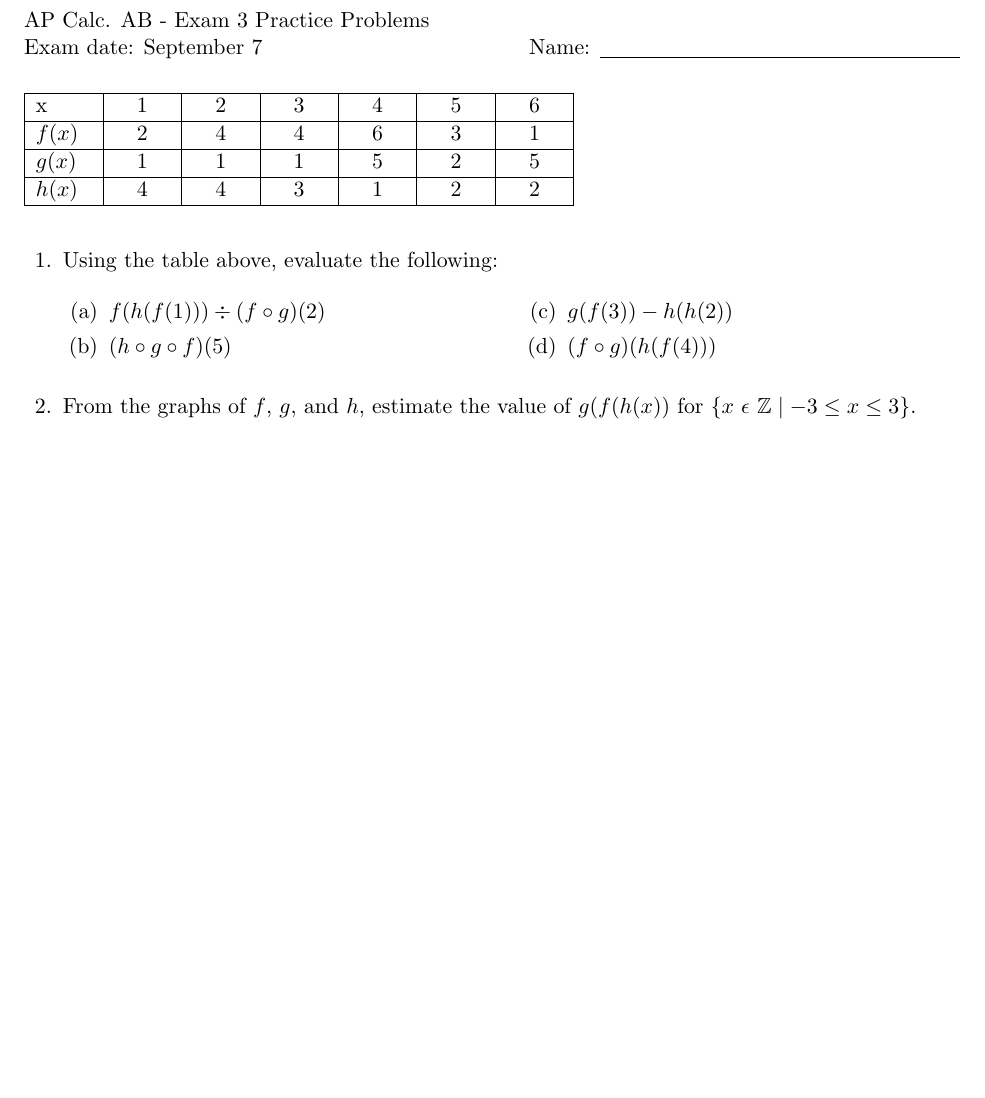
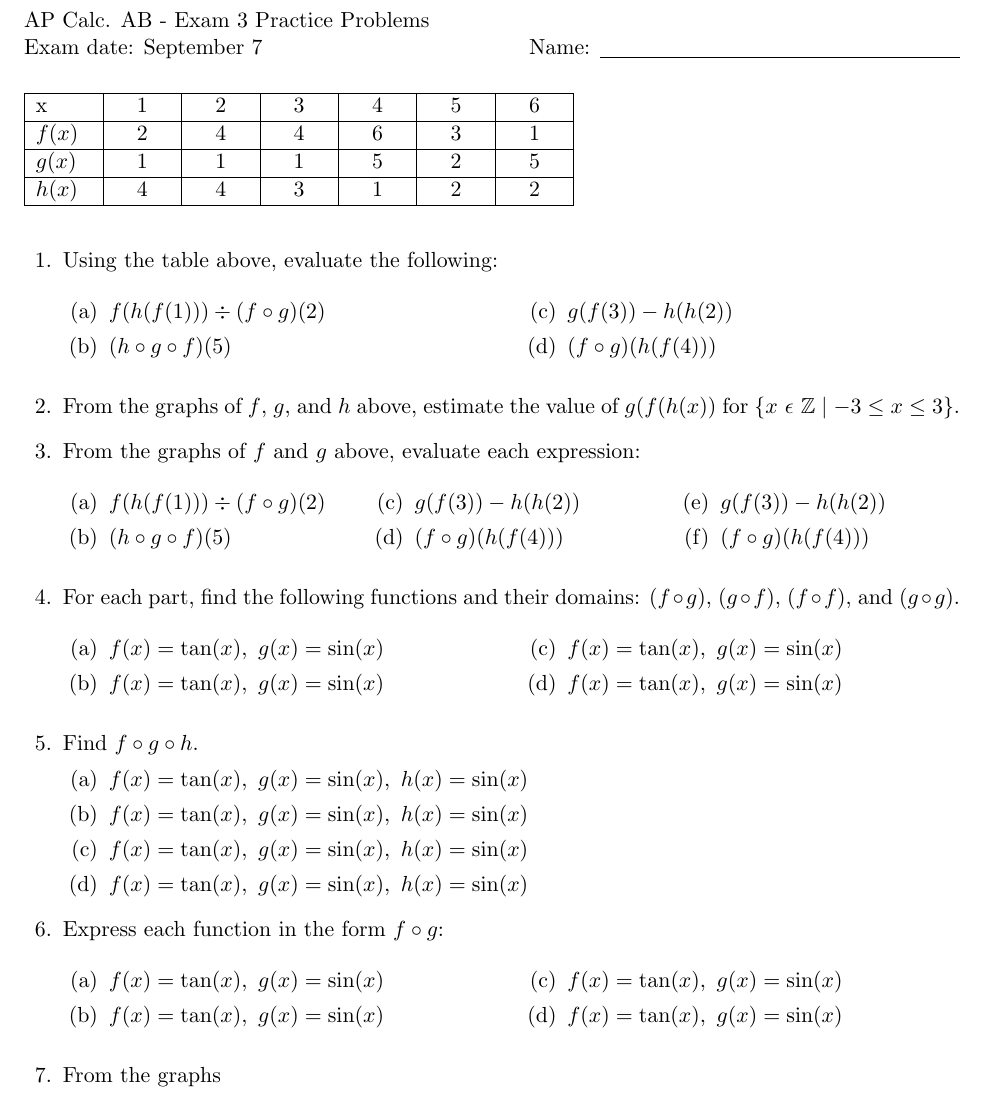
Before and after one commit to philosolog/Calculus-Resources, a LaTeX problem sheet (Exams/3/Practice/main.tex): part of the page, cut so that both start at the same text, the shorter picture padded with empty space. Compiled offline with pdfLaTeX.

Commit message:
update main.pdf and main.tex

```diff
--- a/Exams/3/Practice/main.tex
+++ b/Exams/3/Practice/main.tex
@@ -38,6 +38,48 @@
 		\end{parts}
 	\end{multicols}
 
-	\question From the graphs of $f$, $g$, and $h$, estimate the value of $g(f(h(x))$ for $\{x\hspace{0.125cm}\epsilon\hspace{0.125cm}\mathbb{Z} \mid -3\leq x\leq 3\}$. % TODO: Add the graph...
+	\question From the graphs of $f$, $g$, and $h$ above, estimate the value of $g(f(h(x))$ for $\{x\hspace{0.125cm}\epsilon\hspace{0.125cm}\mathbb{Z} \mid -3\leq x\leq 3\}$. % TODO: Add the graph...
+
+	\question From the graphs of $f$ and $g$ above, evaluate each expression:
+	\begin{multicols}{3}
+		\begin{parts}
+			\part $f(h(f(1)))\div (f\circ g)(2)$
+			\part $(h\circ g \circ f)(5)$
+			\part $g(f(3))-h(h(2))$
+			\part $(f\circ g)(h(f(4)))$
+			\part $g(f(3))-h(h(2))$
+			\part $(f\circ g)(h(f(4)))$
+		\end{parts}
+	\end{multicols}
+
+	\question For each part, find the following functions and their domains: $(f\circ g)$, $(g\circ f)$, $(f\circ f)$, and $(g\circ g)$.
+	\begin{multicols}{2}
+		\begin{parts}
+			\part $f(x) = \tan(x),\hspace{0.125cm} g(x) = \sin(x)$
+			\part $f(x) = \tan(x),\hspace{0.125cm} g(x) = \sin(x)$
+			\part $f(x) = \tan(x),\hspace{0.125cm} g(x) = \sin(x)$
+			\part $f(x) = \tan(x),\hspace{0.125cm} g(x) = \sin(x)$
+		\end{parts}
+	\end{multicols}
+
+	\question Find $f\circ g\circ h$.
+	\begin{parts}
+		\part $f(x) = \tan(x),\hspace{0.125cm} g(x) = \sin(x),\hspace{0.125cm} h(x) = \sin(x)$
+		\part $f(x) = \tan(x),\hspace{0.125cm} g(x) = \sin(x),\hspace{0.125cm} h(x) = \sin(x)$
+		\part $f(x) = \tan(x),\hspace{0.125cm} g(x) = \sin(x),\hspace{0.125cm} h(x) = \sin(x)$
+		\part $f(x) = \tan(x),\hspace{0.125cm} g(x) = \sin(x),\hspace{0.125cm} h(x) = \sin(x)$
+	\end{parts}
+
+	\question Express each function in the form $f\circ g$:
+	\begin{multicols}{2}
+		\begin{parts}
+			\part $f(x) = \tan(x),\hspace{0.125cm} g(x) = \sin(x)$
+			\part $f(x) = \tan(x),\hspace{0.125cm} g(x) = \sin(x)$
+			\part $f(x) = \tan(x),\hspace{0.125cm} g(x) = \sin(x)$
+			\part $f(x) = \tan(x),\hspace{0.125cm} g(x) = \sin(x)$
+		\end{parts}
+	\end{multicols}
+
+	\question From the graphs
 \end{questions}
 \end{document}
```
Also changed, not shown: Exams/3/Practice/main.pdf.
